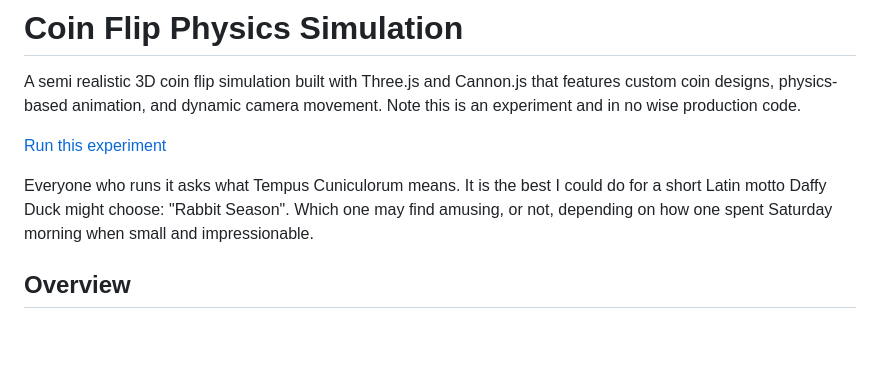
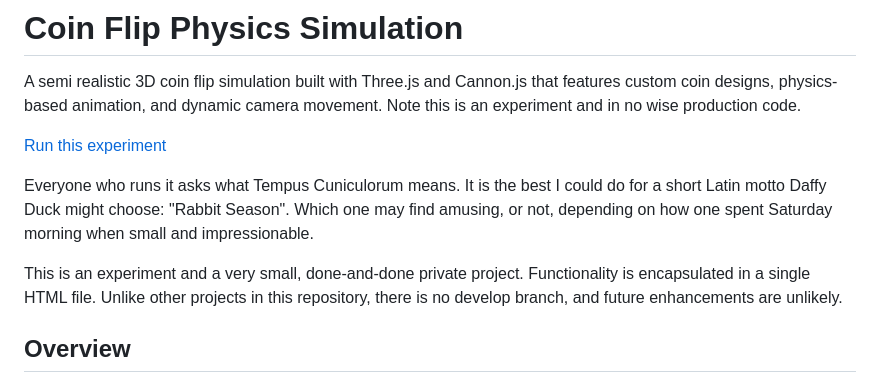
Before and after one commit to jessicalh/lifechoices, a Markdown page: README.md, the part around the change. GitHub-like rendering; blank space fills up the shorter version.

Commit message:
Update README.md
Note on repository use for this project and fact this project is complete as-is

```diff
--- a/README.md
+++ b/README.md
@@ -5,6 +5,9 @@ A semi realistic 3D coin flip simulation built with Three.js and Cannon.js that
 [Run this experiment](https://jessicalh.github.io/lifechoices/)
 
 Everyone who runs it asks what Tempus Cuniculorum means.  It is the best I could do for a short Latin motto Daffy Duck might choose: "Rabbit Season".  Which one may find amusing, or not, depending on how one spent Saturday morning when small and impressionable.
+
+This is an experiment and a very small, done-and-done private project.  Functionality is encapsulated in a single HTML file.  Unlike other projects in this repository, there is no develop branch, and future enhancements are unlikely.
+
 
 
 ## Overview
```
